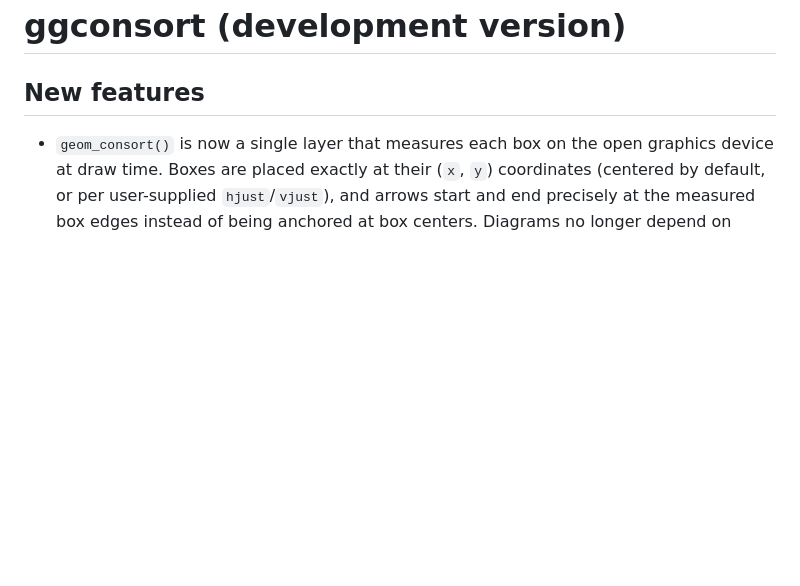
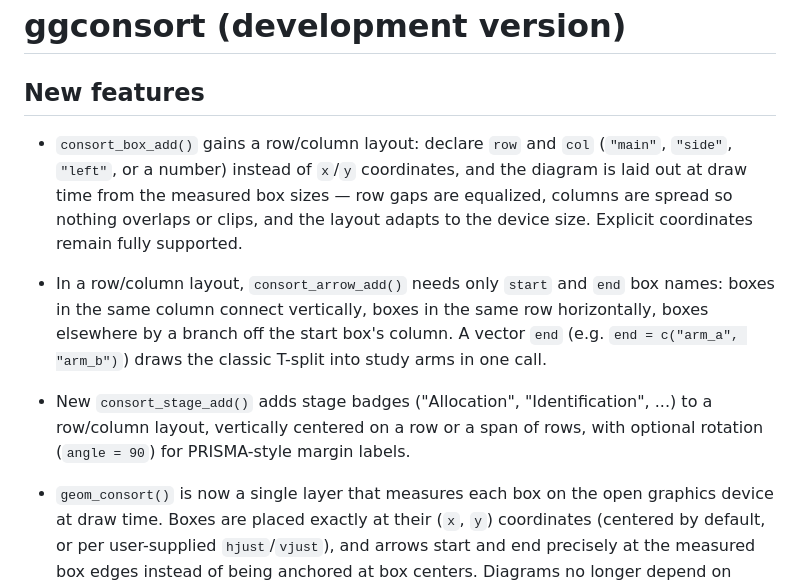
Before and after one commit to tgerke/ggconsort, a Markdown page: NEWS.md, the part around the change. Drawn GitHub-style; blank space fills up the shorter version.

```diff
--- a/NEWS.md
+++ b/NEWS.md
@@ -1,6 +1,24 @@
 # ggconsort (development version)
 
 ## New features
+
+* `consort_box_add()` gains a row/column layout: declare `row` and `col`
+  (`"main"`, `"side"`, `"left"`, or a number) instead of `x`/`y`
+  coordinates, and the diagram is laid out at draw time from the measured
+  box sizes — row gaps are equalized, columns are spread so nothing
+  overlaps or clips, and the layout adapts to the device size. Explicit
+  coordinates remain fully supported.
+
+* In a row/column layout, `consort_arrow_add()` needs only `start` and `end`
+  box names: boxes in the same column connect vertically, boxes in the same
+  row horizontally, boxes elsewhere by a branch off the start box's column.
+  A vector `end` (e.g. `end = c("arm_a", "arm_b")`) draws the classic
+  T-split into study arms in one call.
+
+* New `consort_stage_add()` adds stage badges ("Allocation",
+  "Identification", ...) to a row/column layout, vertically centered on a
+  row or a span of rows, with optional rotation (`angle = 90`) for
+  PRISMA-style margin labels.
 
 * `geom_consort()` is now a single layer that measures each box on the open
   graphics device at draw time. Boxes are placed exactly at their (`x`, `y`)
```
Also changed, not shown: README.md (+32 -45 lines), dev/layout-engine-notes.md (added, +57 -0 lines), man/figures/README-example-consort-1.png, 14 other files.
